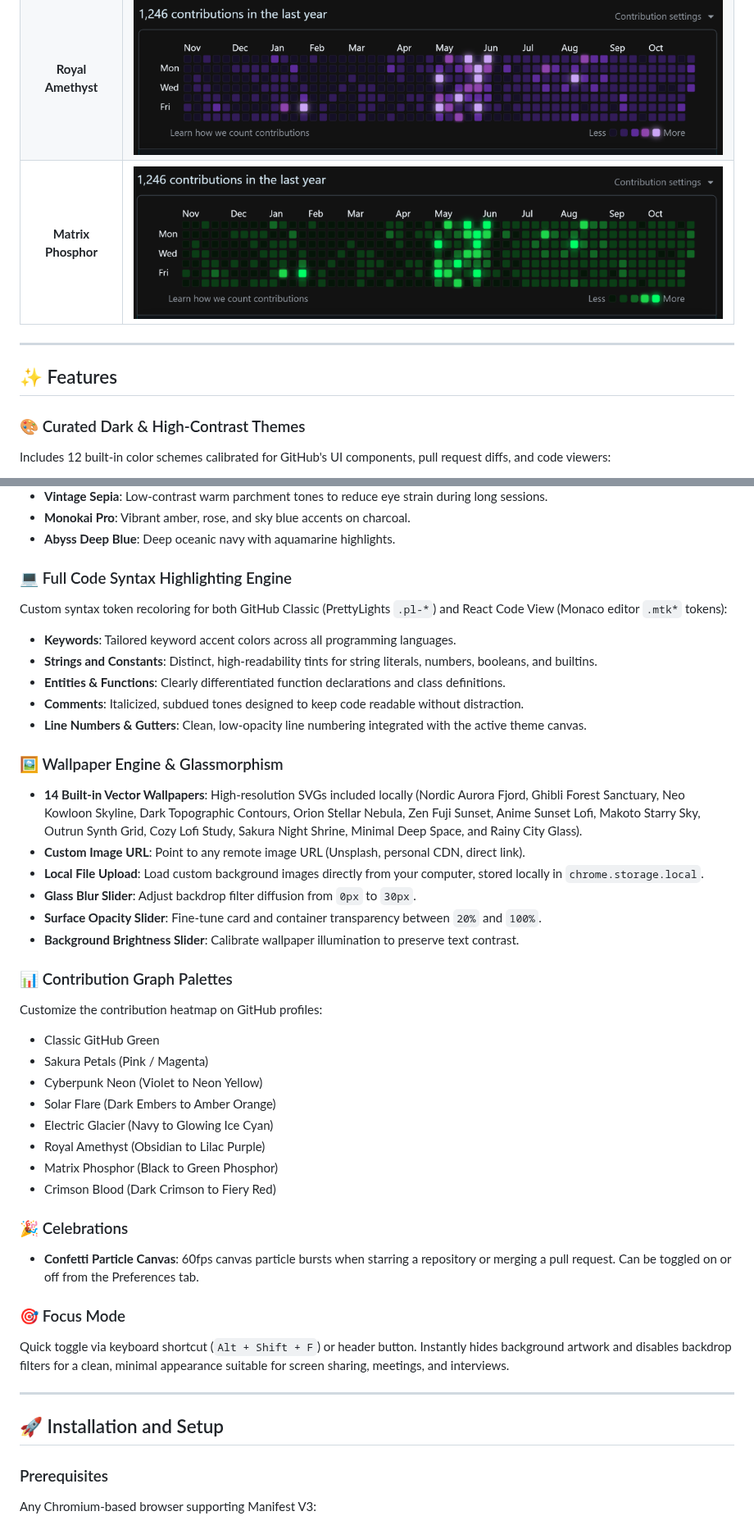
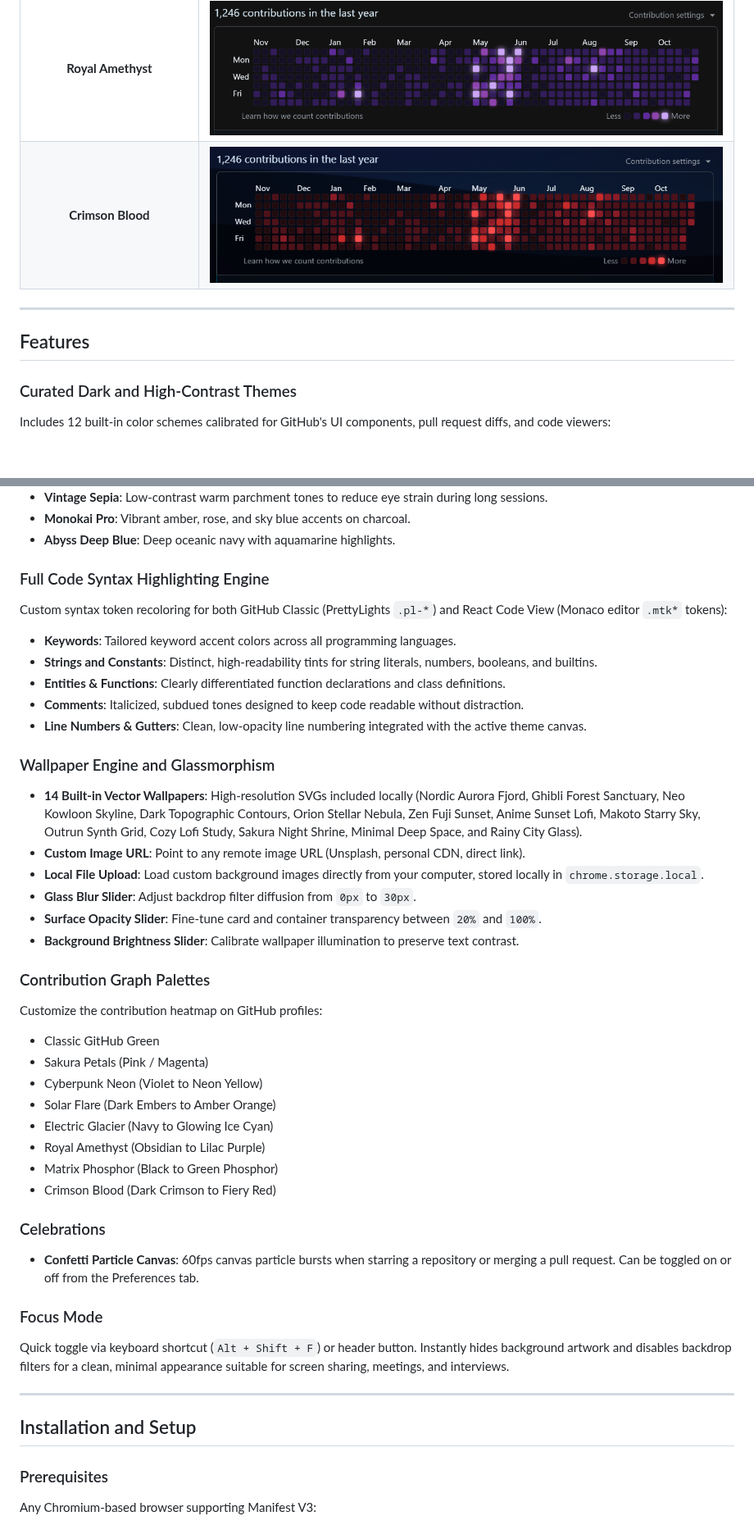
Before and after one commit to xtroon/github-theme-extension, a Markdown page: README.md, 2 parts joined by grey strips. Shown at 82% size. Drawn GitHub-style; pictures changed too: assets/screenshots/contrib-crimson.png (added); blank space fills up the shorter version.

Commit message:
Add new theme and contribution palette screenshots, remove all emojis from README

```diff
--- a/README.md
+++ b/README.md
@@ -52,16 +68,16 @@ Customize your profile heatmap with vibrant, high-contrast color palettes:
     <td><img src="assets/screenshots/contrib-amethyst.png" alt="Royal Amethyst Palette" width="100%" /></td>
   </tr>
   <tr>
-    <td align="center"><b>Matrix Phosphor</b></td>
-    <td><img src="assets/screenshots/contrib-phosphor.png" alt="Matrix Phosphor Palette" width="100%" /></td>
+    <td align="center"><b>Crimson Blood</b></td>
+    <td><img src="assets/screenshots/contrib-crimson.png" alt="Crimson Blood Palette" width="100%" /></td>
   </tr>
 </table>
 
 ---
 
-## ✨ Features
+## Features
 
-### 🎨 Curated Dark & High-Contrast Themes
+### Curated Dark and High-Contrast Themes
 Includes 12 built-in color schemes calibrated for GitHub's UI components, pull request diffs, and code viewers:
 - **Catppuccin Mocha**: Pastel accents on a charcoal lavender canvas.
 - **Tokyo Night**: Indigo and electric blue accents inspired by downtown Shibuya.
@@ -76,7 +92,7 @@ Includes 12 built-in color schemes calibrated for GitHub's UI components, pull r
 - **Monokai Pro**: Vibrant amber, rose, and sky blue accents on charcoal.
 - **Abyss Deep Blue**: Deep oceanic navy with aquamarine highlights.
 
-### 💻 Full Code Syntax Highlighting Engine
+### Full Code Syntax Highlighting Engine
 Custom syntax token recoloring for both GitHub Classic (PrettyLights `.pl-*`) and React Code View (Monaco editor `.mtk*` tokens):
 - **Keywords**: Tailored keyword accent colors across all programming languages.
 - **Strings and Constants**: Distinct, high-readability tints for string literals, numbers, booleans, and builtins.
@@ -84,7 +100,7 @@ Custom syntax token recoloring for both GitHub Classic (PrettyLights `.pl-*`) an
 - **Comments**: Italicized, subdued tones designed to keep code readable without distraction.
 - **Line Numbers & Gutters**: Clean, low-opacity line numbering integrated with the active theme canvas.
 
-### 🖼️ Wallpaper Engine & Glassmorphism
+### Wallpaper Engine and Glassmorphism
 - **14 Built-in Vector Wallpapers**: High-resolution SVGs included locally (Nordic Aurora Fjord, Ghibli Forest Sanctuary, Neo Kowloon Skyline, Dark Topographic Contours, Orion Stellar Nebula, Zen Fuji Sunset, Anime Sunset Lofi, Makoto Starry Sky, Outrun Synth Grid, Cozy Lofi Study, Sakura Night Shrine, Minimal Deep Space, and Rainy City Glass).
 - **Custom Image URL**: Point to any remote image URL (Unsplash, personal CDN, direct link).
 - **Local File Upload**: Load custom background images directly from your computer, stored locally in `chrome.storage.local`.
@@ -92,7 +108,7 @@ Custom syntax token recoloring for both GitHub Classic (PrettyLights `.pl-*`) an
 - **Surface Opacity Slider**: Fine-tune card and container transparency between `20%` and `100%`.
 - **Background Brightness Slider**: Calibrate wallpaper illumination to preserve text contrast.
 
-### 📊 Contribution Graph Palettes
+### Contribution Graph Palettes
 Customize the contribution heatmap on GitHub profiles:
 - Classic GitHub Green
 - Sakura Petals (Pink / Magenta)
@@ -103,15 +119,15 @@ Customize the contribution heatmap on GitHub profiles:
 - Matrix Phosphor (Black to Green Phosphor)
 - Crimson Blood (Dark Crimson to Fiery Red)
 
-### 🎉 Celebrations
+### Celebrations
 - **Confetti Particle Canvas**: 60fps canvas particle bursts when starring a repository or merging a pull request. Can be toggled on or off from the Preferences tab.
 
-### 🎯 Focus Mode
+### Focus Mode
 Quick toggle via keyboard shortcut (`Alt + Shift + F`) or header button. Instantly hides background artwork and disables backdrop filters for a clean, minimal appearance suitable for screen sharing, meetings, and interviews.
 
 ---
 
-## 🚀 Installation and Setup
+## Installation and Setup
 
 ### Prerequisites
 Any Chromium-based browser supporting Manifest V3:
```
Also changed, not shown: other parts of README.md (+32 -16 lines), assets/screenshots/contrib-glacier.png (added), assets/screenshots/preview-shooting-stars.png (added).
